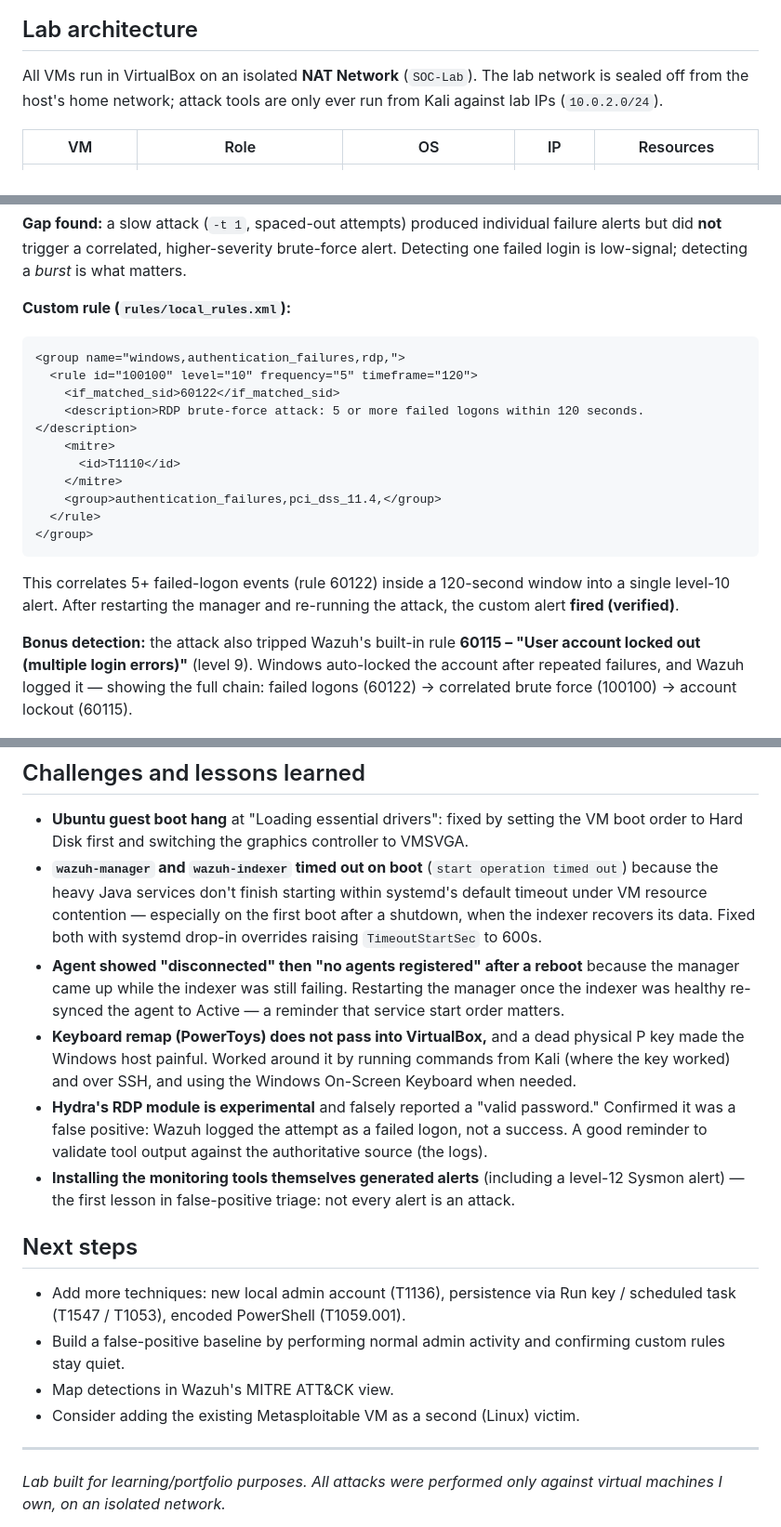
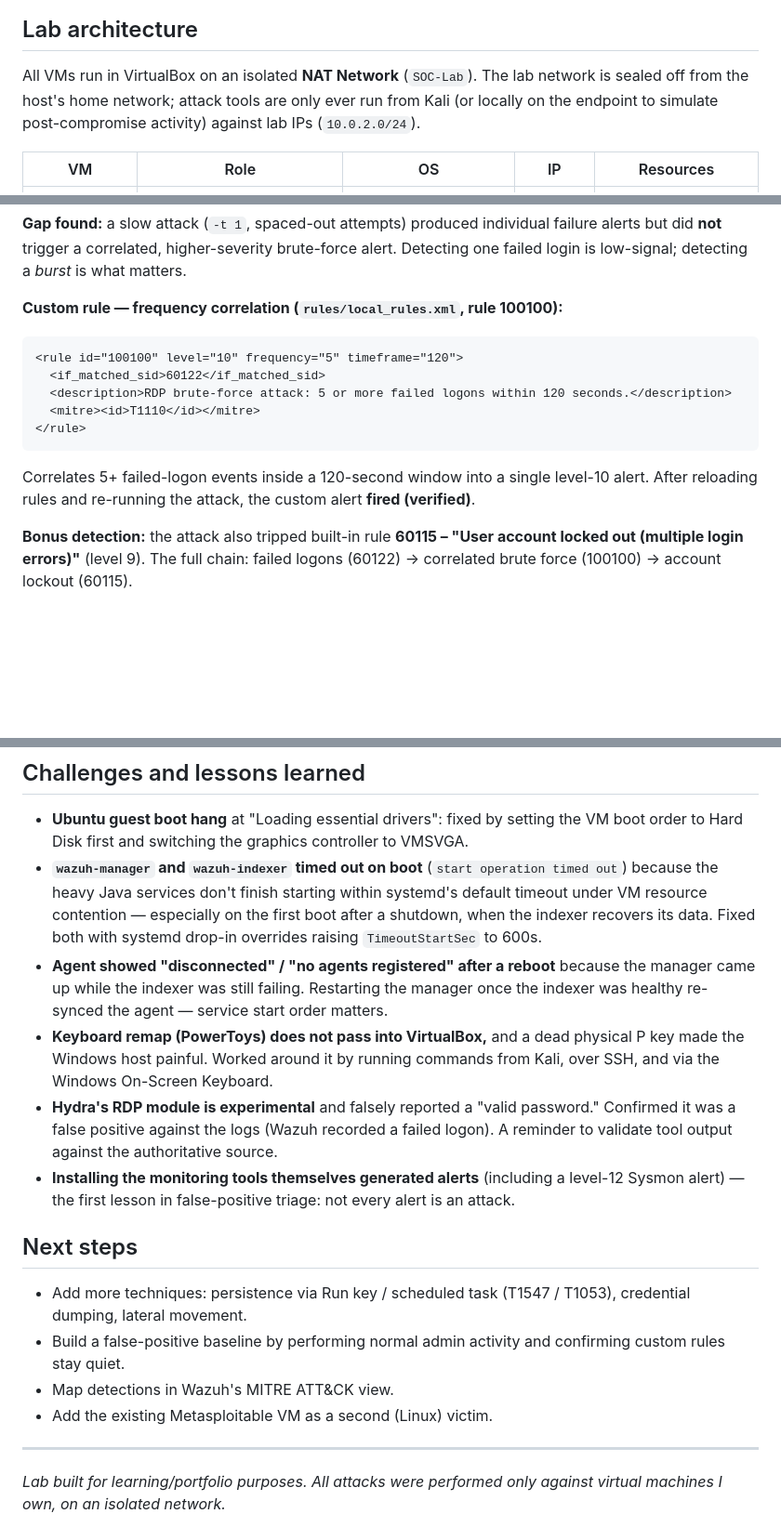
Before and after one commit to daroman003/soc-detection-lab, a Markdown page: README.md, 3 parts joined by grey strips. Shown at 93% size. GitHub-like rendering; blank space fills up the shorter version.

````diff
--- a/README.md
+++ b/README.md
@@ -12,7 +12,7 @@ I built a three-VM lab, stood up Wazuh as the SIEM, instrumented a Windows 11 en
 
 ## Lab architecture
 
-All VMs run in VirtualBox on an isolated **NAT Network** (`SOC-Lab`). The lab network is sealed off from the host's home network; attack tools are only ever run from Kali against lab IPs (`10.0.2.0/24`).
+All VMs run in VirtualBox on an isolated **NAT Network** (`SOC-Lab`). The lab network is sealed off from the host's home network; attack tools are only ever run from Kali (or locally on the endpoint to simulate post-compromise activity) against lab IPs (`10.0.2.0/24`).
 
 | VM | Role | OS | IP | Resources |
 |---|---|---|---|---|
@@ -59,23 +59,18 @@ sudo hydra -l labuser1 -P passwords.txt -t 1 -W 3 rdp://10.0.2.4
 
 **Gap found:** a slow attack (`-t 1`, spaced-out attempts) produced individual failure alerts but did **not** trigger a correlated, higher-severity brute-force alert. Detecting one failed login is low-signal; detecting a *burst* is what matters.
 
-**Custom rule (`rules/local_rules.xml`):**
+**Custom rule — frequency correlation (`rules/local_rules.xml`, rule 100100):**
 
 ```xml
-<group name="windows,authentication_failures,rdp,">
-  <rule id="100100" level="10" frequency="5" timeframe="120">
-    <if_matched_sid>60122</if_matched_sid>
-    <description>RDP brute-force attack: 5 or more failed logons within 120 seconds.</description>
-    <mitre>
-      <id>T1110</id>
-    </mitre>
-    <group>authentication_failures,pci_dss_11.4,</group>
-  </rule>
-</group>
+<rule id="100100" level="10" frequency="5" timeframe="120">
+  <if_matched_sid>60122</if_matched_sid>
+  <description>RDP brute-force attack: 5 or more failed logons within 120 seconds.</description>
+  <mitre><id>T1110</id></mitre>
+</rule>
 ```
 
-This correlates 5+ failed-logon events (rule 60122) inside a 120-second window into a single level-10 alert. After restarting the manager and re-running the attack, the custom alert **fired (verified)**.
+Correlates 5+ failed-logon events inside a 120-second window into a single level-10 alert. After reloading rules and re-running the attack, the custom alert **fired (verified)**.
 
-**Bonus detection:** the attack also tripped Wazuh's built-in rule **60115 – "User account locked out (multiple login errors)"** (level 9). Windows auto-locked the account after repeated failures, and Wazuh logged it — showing the full chain: failed logons (60122) -> correlated brute force (100100) -> account lockout (60115).
+**Bonus detection:** the attack also tripped built-in rule **60115 – "User account locked out (multiple login errors)"** (level 9). The full chain: failed logons (60122) -> correlated brute force (100100) -> account lockout (60115).
 
 ![Custom rule 100100 firing alongside 60122 and 60115](docs/img/05-rdp-bruteforce-detection.png)
@@ -93,17 +137,17 @@ This correlates 5+ failed-logon events (rule 60122) inside a 120-second window i
 
 - **Ubuntu guest boot hang** at "Loading essential drivers": fixed by setting the VM boot order to Hard Disk first and switching the graphics controller to VMSVGA.
 - **`wazuh-manager` and `wazuh-indexer` timed out on boot** (`start operation timed out`) because the heavy Java services don't finish starting within systemd's default timeout under VM resource contention — especially on the first boot after a shutdown, when the indexer recovers its data. Fixed both with systemd drop-in overrides raising `TimeoutStartSec` to 600s.
-- **Agent showed "disconnected" then "no agents registered" after a reboot** because the manager came up while the indexer was still failing. Restarting the manager once the indexer was healthy re-synced the agent to Active — a reminder that service start order matters.
-- **Keyboard remap (PowerToys) does not pass into VirtualBox,** and a dead physical P key made the Windows host painful. Worked around it by running commands from Kali (where the key worked) and over SSH, and using the Windows On-Screen Keyboard when needed.
-- **Hydra's RDP module is experimental** and falsely reported a "valid password." Confirmed it was a false positive: Wazuh logged the attempt as a failed logon, not a success. A good reminder to validate tool output against the authoritative source (the logs).
+- **Agent showed "disconnected" / "no agents registered" after a reboot** because the manager came up while the indexer was still failing. Restarting the manager once the indexer was healthy re-synced the agent — service start order matters.
+- **Keyboard remap (PowerToys) does not pass into VirtualBox,** and a dead physical P key made the Windows host painful. Worked around it by running commands from Kali, over SSH, and via the Windows On-Screen Keyboard.
+- **Hydra's RDP module is experimental** and falsely reported a "valid password." Confirmed it was a false positive against the logs (Wazuh recorded a failed logon). A reminder to validate tool output against the authoritative source.
 - **Installing the monitoring tools themselves generated alerts** (including a level-12 Sysmon alert) — the first lesson in false-positive triage: not every alert is an attack.
 
 ## Next steps
 
-- Add more techniques: new local admin account (T1136), persistence via Run key / scheduled task (T1547 / T1053), encoded PowerShell (T1059.001).
+- Add more techniques: persistence via Run key / scheduled task (T1547 / T1053), credential dumping, lateral movement.
 - Build a false-positive baseline by performing normal admin activity and confirming custom rules stay quiet.
 - Map detections in Wazuh's MITRE ATT&CK view.
-- Consider adding the existing Metasploitable VM as a second (Linux) victim.
+- Add the existing Metasploitable VM as a second (Linux) victim.
 
 ---
 
````
Also changed, not shown: other parts of README.md (+54 -5 lines), docs/img/07-rogue-admin-detection.png (added), docs/img/08-backdoor-admin-correlation.png (added), docs/img/09-encoded-powershell-detection.png (added), 1 other file.
